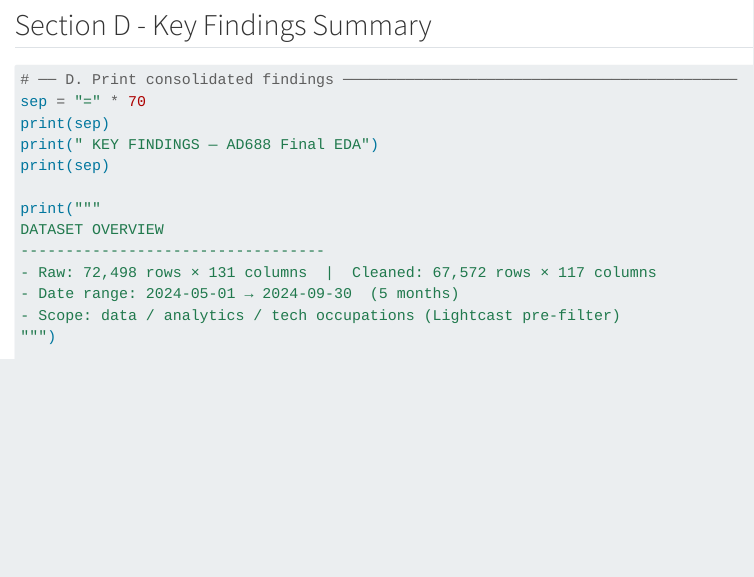
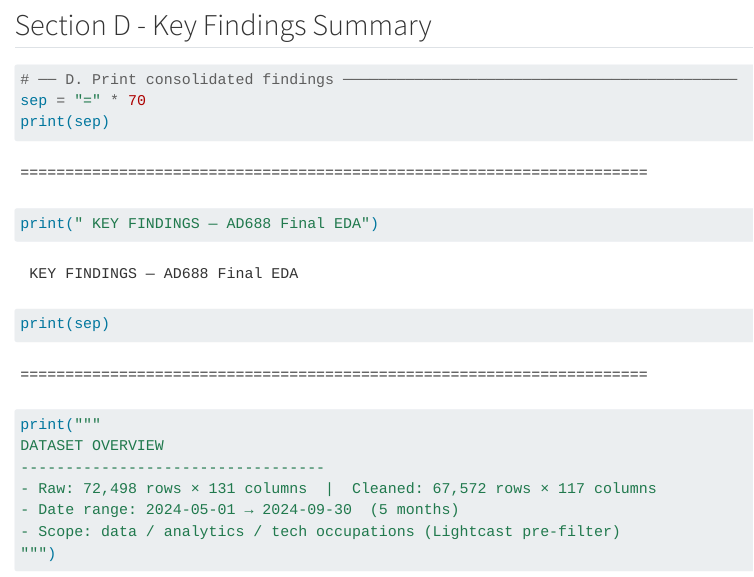
Before and after one commit to AllenWu020420/ad688-employability-sp26A1-group4, a Quarto document (career_plan.qmd): the page in a window 1100 px wide, from 15890 px down before the commit and from 16870 px down after it, so that both start at the same text. Rendered offline with R 4.5, knitr and Pandoc in place of Quarto, with nearby package versions; some code elsewhere in the file could not run offline; menus at the side of the page are left out; long lines of code are wrapped.

````diff
--- a/career_plan.qmd
+++ b/career_plan.qmd
@@ -8,6 +8,7 @@
     embed-resources: true
 execute:
   echo: true
+  eval: true
 ---
 
 ```{python}
````
Also changed, not shown: docs/search.json (deleted), 4 other files.
